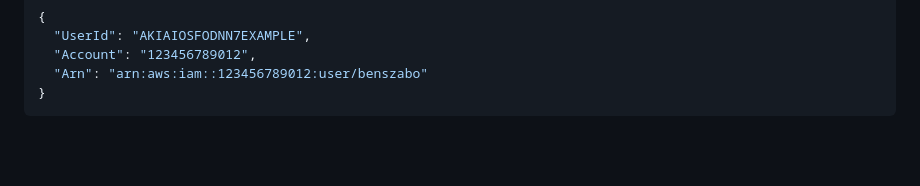
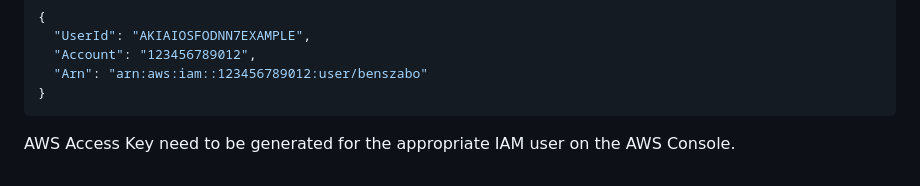
Before and after one commit to b3nk3/terraform-beginner-bootcamp-2023, a Markdown page: README.md, the part around the change. GitHub-like rendering; blank space fills up the shorter version.

Commit message:
docs: add note about AWS key  generation

````diff
--- a/README.md
+++ b/README.md
@@ -128,3 +128,5 @@ If successful it returns a JSON object
   "Arn": "arn:aws:iam::123456789012:user/benszabo"
 }
 ```
+
+AWS Access Key need to be generated for the appropriate IAM user on the AWS Console.
````
